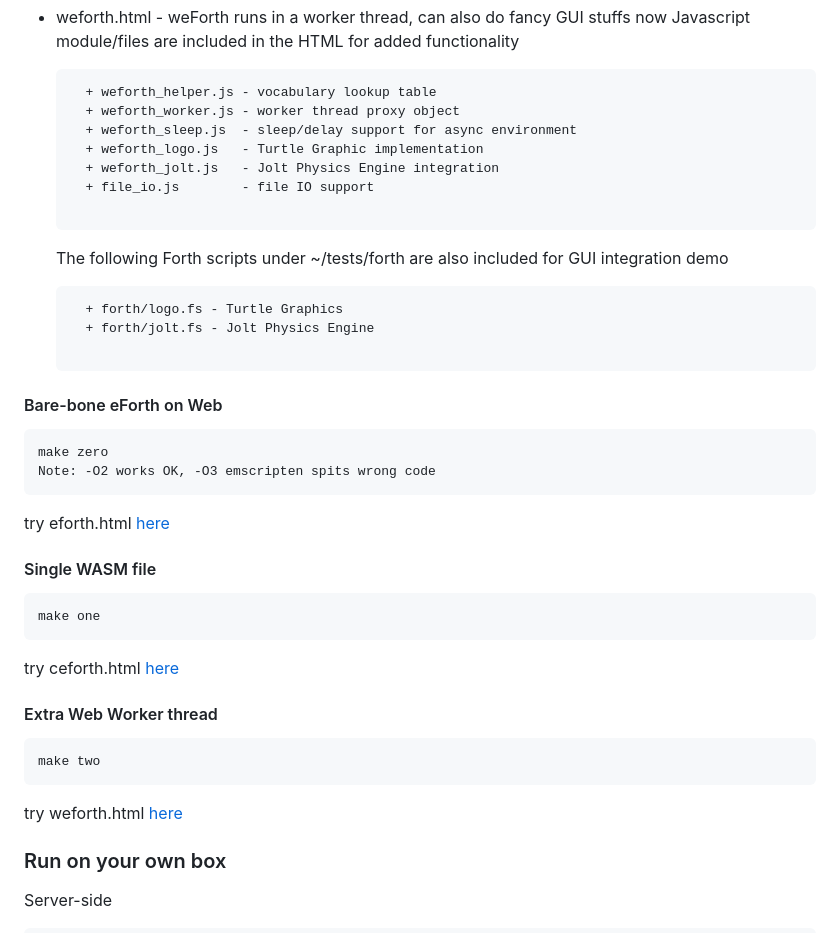
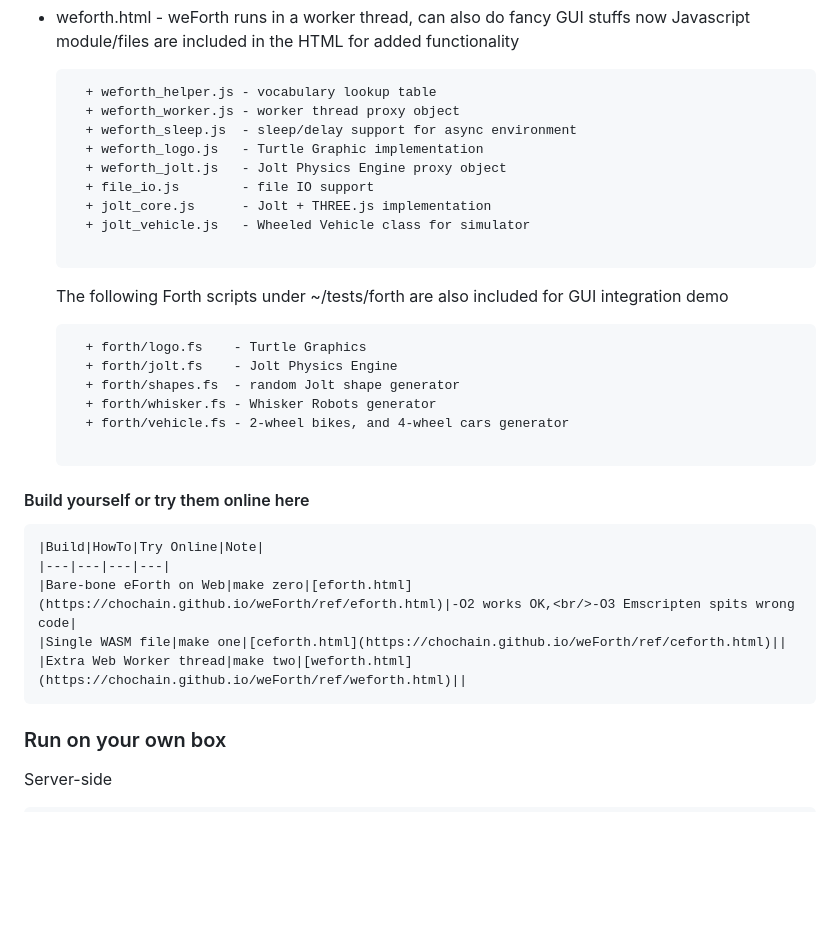
Before and after one commit to chochain/weForth, a Markdown page: README.md, the part around the change. Rendered like a GitHub page; blank space fills up the shorter version.

Commit message:
~/README add jolt files; build instr. in table

```diff
--- a/README.md
+++ b/README.md
@@ -33,34 +33,27 @@ Serving as the core of demos, the templates under ~/template directory are used
        + weforth_worker.js - worker thread proxy object
        + weforth_sleep.js  - sleep/delay support for async environment
        + weforth_logo.js   - Turtle Graphic implementation
-       + weforth_jolt.js   - Jolt Physics Engine integration
+       + weforth_jolt.js   - Jolt Physics Engine proxy object
        + file_io.js        - file IO support
+       + jolt_core.js      - Jolt + THREE.js implementation
+       + jolt_vehicle.js   - Wheeled Vehicle class for simulator
        </pre>
 
        The following Forth scripts under ~/tests/forth are also included for GUI integration demo
        <pre>
-       + forth/logo.fs - Turtle Graphics
-       + forth/jolt.fs - Jolt Physics Engine
+       + forth/logo.fs    - Turtle Graphics
+       + forth/jolt.fs    - Jolt Physics Engine
+       + forth/shapes.fs  - random Jolt shape generator
+       + forth/whisker.fs - Whisker Robots generator
+       + forth/vehicle.fs - 2-wheel bikes, and 4-wheel cars generator
        </pre>
 
-#### Bare-bone eForth on Web
-
-    make zero
-    Note: -O2 works OK, -O3 emscripten spits wrong code
-
-try eforth.html [here](https://chochain.github.io/weForth/ref/eforth.html)
-
-#### Single WASM file
-
-    make one
-
-try ceforth.html [here](https://chochain.github.io/weForth/ref/ceforth.html)
-
-#### Extra Web Worker thread
-
-    make two
-
-try weforth.html [here](https://chochain.github.io/weForth/ref/weforth.html)
+#### Build yourself or try them online here
+    |Build|HowTo|Try Online|Note|
+    |---|---|---|---|
+    |Bare-bone eForth on Web|make zero|[eforth.html](https://chochain.github.io/weForth/ref/eforth.html)|-O2 works OK,<br/>-O3 Emscripten spits wrong code|
+    |Single WASM file|make one|[ceforth.html](https://chochain.github.io/weForth/ref/ceforth.html)||
+    |Extra Web Worker thread|make two|[weforth.html](https://chochain.github.io/weForth/ref/weforth.html)||
 
 ### Run on your own box
 Server-side
```
